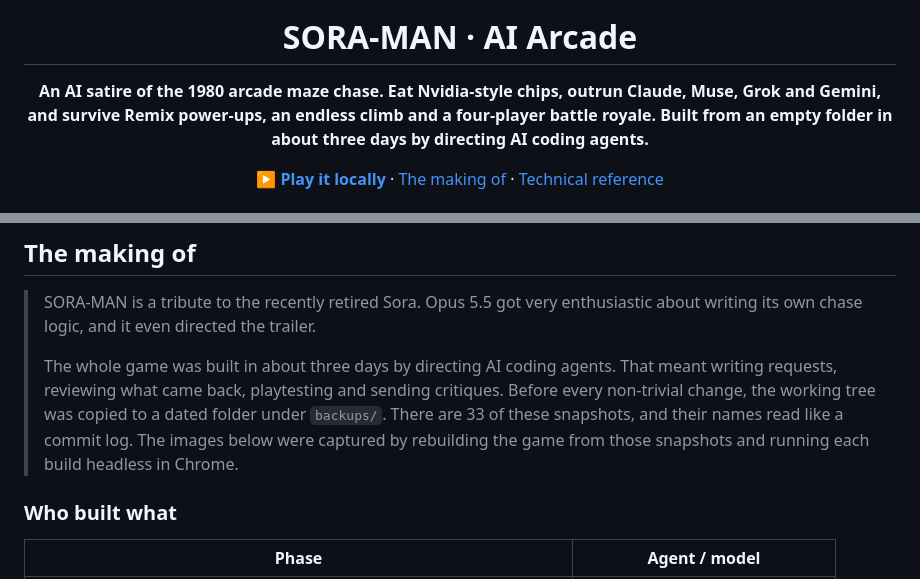
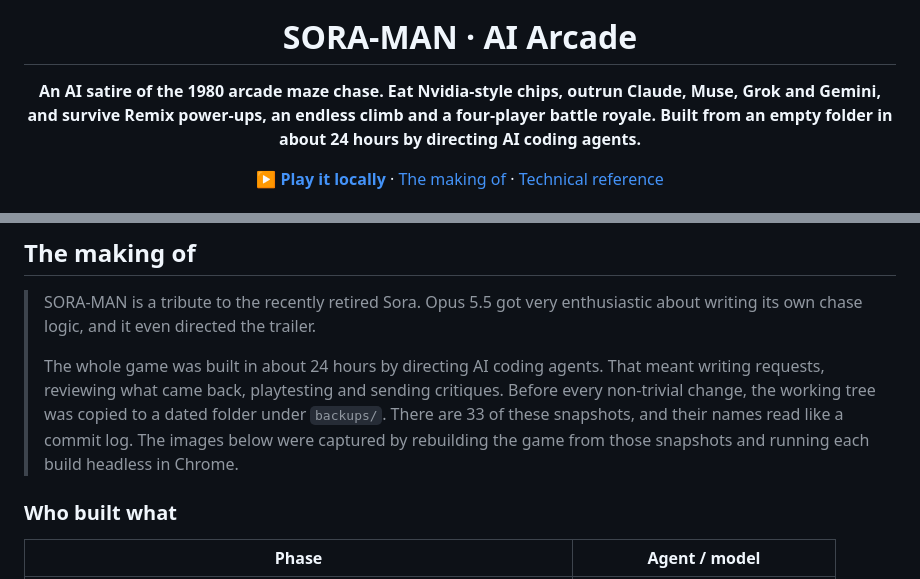
Before and after one commit to henrik-thevibe/SORA-MAN, a Markdown page: README.md, 2 parts joined by grey strips. GitHub-like rendering.

Commit message:
README: correct build time to about 24 hours (#1)
Claude-Session: https://claude.ai/code/session_01Ur8pX3w2yxffesDxdCKmLx

Co-authored-by: Claude <noreply@anthropic.com>

```diff
--- a/README.md
+++ b/README.md
@@ -5,7 +5,7 @@
 <h1 align="center">SORA-MAN · AI Arcade</h1>
 
 <p align="center">
-  <b>An AI satire of the 1980 arcade maze chase. Eat Nvidia-style chips, outrun Claude, Muse, Grok and Gemini, and survive Remix power-ups, an endless climb and a four-player battle royale. Built from an empty folder in about three days by directing AI coding agents.</b>
+  <b>An AI satire of the 1980 arcade maze chase. Eat Nvidia-style chips, outrun Claude, Muse, Grok and Gemini, and survive Remix power-ups, an endless climb and a four-player battle royale. Built from an empty folder in about 24 hours by directing AI coding agents.</b>
 </p>
 
 <p align="center">
@@ -84,7 +84,7 @@ A gamepad can take any seat. Multiplayer has only been tested with two players s
 
 > SORA-MAN is a tribute to the recently retired Sora. Opus 5.5 got very enthusiastic about writing its own chase logic, and it even directed the trailer.
 >
-> The whole game was built in about three days by directing AI coding agents. That meant writing requests, reviewing what came back, playtesting and sending critiques. Before every non-trivial change, the working tree was copied to a dated folder under `backups/`. There are 33 of these snapshots, and their names read like a commit log. The images below were captured by rebuilding the game from those snapshots and running each build headless in Chrome.
+> The whole game was built in about 24 hours by directing AI coding agents. That meant writing requests, reviewing what came back, playtesting and sending critiques. Before every non-trivial change, the working tree was copied to a dated folder under `backups/`. There are 33 of these snapshots, and their names read like a commit log. The images below were captured by rebuilding the game from those snapshots and running each build headless in Chrome.
 
 ### Who built what
 
```
